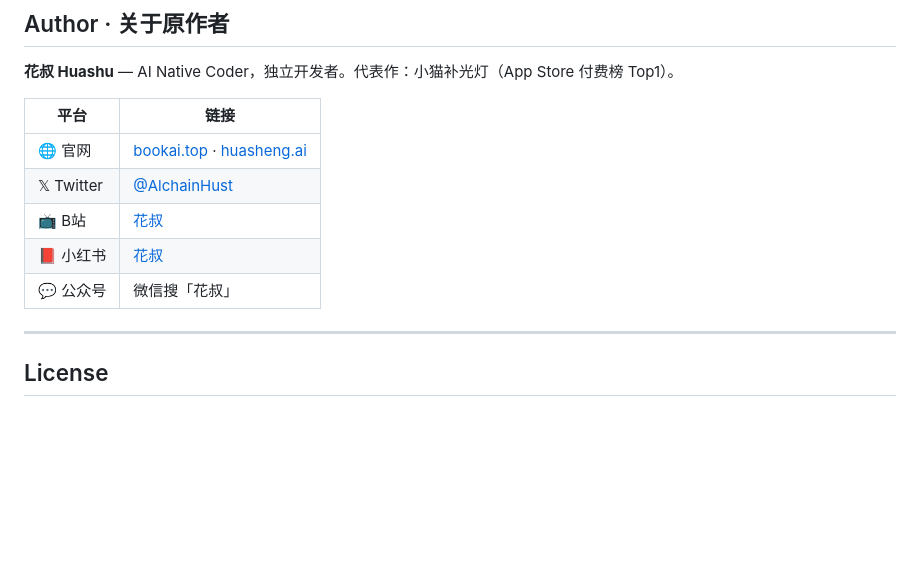
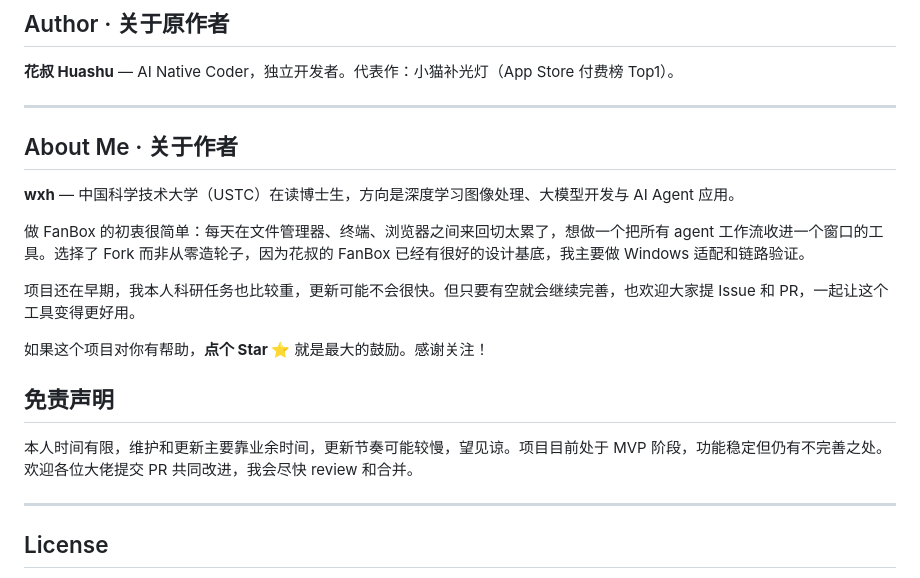
Before and after one commit to wxhBadUser/fanbox-master, a Markdown page: README.md, the part around the change. GitHub-like rendering; blank space fills up the shorter version.

Commit message:
add author bio and disclaimer to readme

```diff
--- a/README.md
+++ b/README.md
@@ -344,13 +344,21 @@ FanBox 的核心能力来自这些出色的开源项目：
 
 **花叔 Huashu** — AI Native Coder，独立开发者。代表作：小猫补光灯（App Store 付费榜 Top1）。
 
-| 平台 | 链接 |
-|---|---|
-| 🌐 官网 | [bookai.top](https://bookai.top) · [huasheng.ai](https://www.huasheng.ai) |
-| 𝕏 Twitter | [@AlchainHust](https://x.com/AlchainHust) |
-| 📺 B站 | [花叔](https://space.bilibili.com/14097567) |
-| 📕 小红书 | [花叔](https://www.xiaohongshu.com/user/profile/5abc6f17e8ac2b109179dfdf) |
-| 💬 公众号 | 微信搜「花叔」 |
+---
+
+## About Me · 关于作者
+
+**wxh** — 中国科学技术大学（USTC）在读博士生，方向是深度学习图像处理、大模型开发与 AI Agent 应用。
+
+做 FanBox 的初衷很简单：每天在文件管理器、终端、浏览器之间来回切太累了，想做一个把所有 agent 工作流收进一个窗口的工具。选择了 Fork 而非从零造轮子，因为花叔的 FanBox 已经有很好的设计基底，我主要做 Windows 适配和链路验证。
+
+项目还在早期，我本人科研任务也比较重，更新可能不会很快。但只要有空就会继续完善，也欢迎大家提 Issue 和 PR，一起让这个工具变得更好用。
+
+如果这个项目对你有帮助，**点个 Star ⭐** 就是最大的鼓励。感谢关注！
+
+## 免责声明
+
+本人时间有限，维护和更新主要靠业余时间，更新节奏可能较慢，望见谅。项目目前处于 MVP 阶段，功能稳定但仍有不完善之处。欢迎各位大佬提交 PR 共同改进，我会尽快 review 和合并。
 
 ---
 
```
